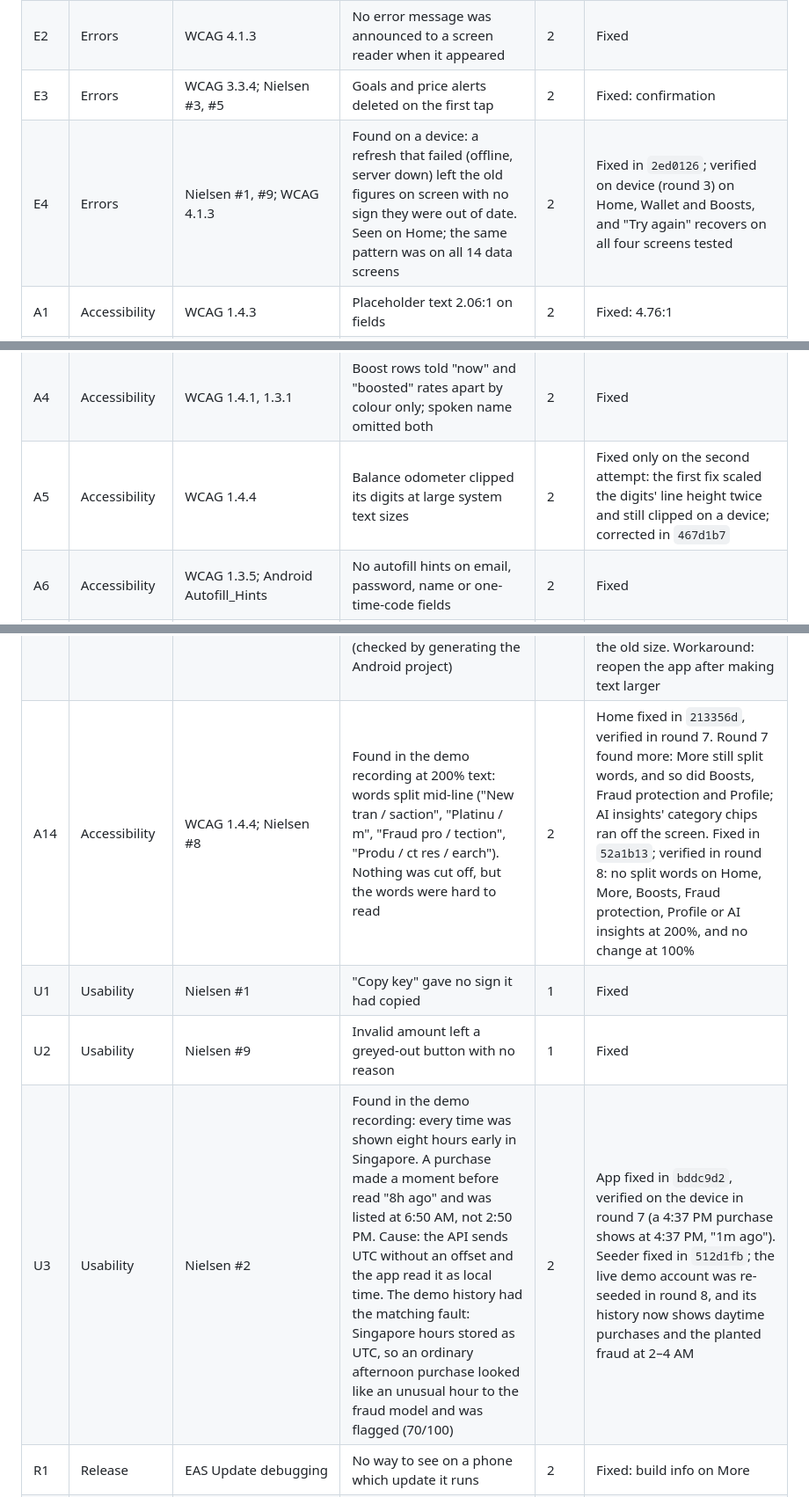
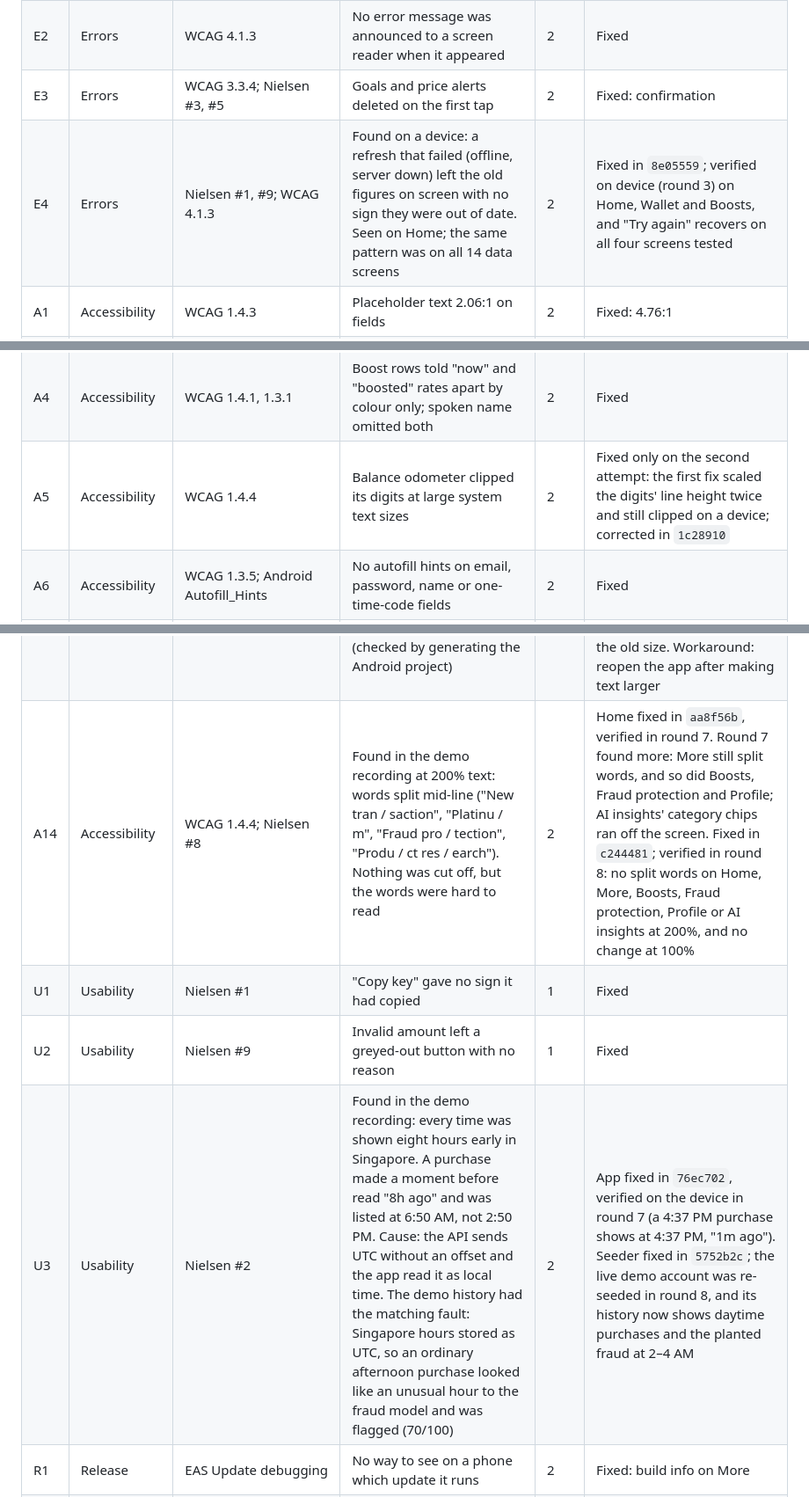
Before and after one commit to JEEPSSS/Credit-card-with-bitcoin-cashback-system-BitBack, a Markdown page: docs/APP_AUDIT.md, 3 parts joined by grey strips. Shown at 88% size. Rendered like a GitHub page.

```diff
--- a/docs/APP_AUDIT.md
+++ b/docs/APP_AUDIT.md
@@ -74,12 +74,12 @@ app complies with MASVS.
 | E1 | Errors | WCAG 3.3.1; Nielsen #9 | Forgot-password, alert create and delete, goal delete, round-up and mark-all-read failed silently | 3 | Fixed |
 | E2 | Errors | WCAG 4.1.3 | No error message was announced to a screen reader when it appeared | 2 | Fixed |
 | E3 | Errors | WCAG 3.3.4; Nielsen #3, #5 | Goals and price alerts deleted on the first tap | 2 | Fixed: confirmation |
-| E4 | Errors | Nielsen #1, #9; WCAG 4.1.3 | Found on a device: a refresh that failed (offline, server down) left the old figures on screen with no sign they were out of date. Seen on Home; the same pattern was on all 14 data screens | 2 | Fixed in `2ed0126`; verified on device (round 3) on Home, Wallet and Boosts, and "Try again" recovers on all four screens tested |
+| E4 | Errors | Nielsen #1, #9; WCAG 4.1.3 | Found on a device: a refresh that failed (offline, server down) left the old figures on screen with no sign they were out of date. Seen on Home; the same pattern was on all 14 data screens | 2 | Fixed in `8e05559`; verified on device (round 3) on Home, Wallet and Boosts, and "Try again" recovers on all four screens tested |
 | A1 | Accessibility | WCAG 1.4.3 | Placeholder text 2.06:1 on fields | 2 | Fixed: 4.76:1 |
 | A2 | Accessibility | WCAG 1.4.11 | Text field edges 1.38:1 against the field | 2 | Fixed: 3.50:1 |
 | A3 | Accessibility | WCAG 4.1.2 | Radio buttons exposed `selected`, which a radio does not announce; survey options exposed no state | 2 | Fixed |
 | A4 | Accessibility | WCAG 1.4.1, 1.3.1 | Boost rows told "now" and "boosted" rates apart by colour only; spoken name omitted both | 2 | Fixed |
-| A5 | Accessibility | WCAG 1.4.4 | Balance odometer clipped its digits at large system text sizes | 2 | Fixed only on the second attempt: the first fix scaled the digits' line height twice and still clipped on a device; corrected in `467d1b7` |
+| A5 | Accessibility | WCAG 1.4.4 | Balance odometer clipped its digits at large system text sizes | 2 | Fixed only on the second attempt: the first fix scaled the digits' line height twice and still clipped on a device; corrected in `1c28910` |
 | A6 | Accessibility | WCAG 1.3.5; Android Autofill_Hints | No autofill hints on email, password, name or one-time-code fields | 2 | Fixed |
 | A7 | Accessibility | WCAG 1.3.1 | No screen headings exposed as headings | 1 | Fixed |
 | A8 | Accessibility | WCAG 4.1.2 | Sign-in links and "See all" had no role | 1 | Fixed |
@@ -89,8 +89,8 @@ app complies with MASVS.
 | A13 | Accessibility | WCAG 1.4.4; Android State_Preservation | Changing the system text size while the app is open restarts it on Home, loses anything typed (42.75 reset to 25), and leaves text clipped until a full restart, in both directions. Cause: Android recreates the screen because MainActivity does not declare `fontScale` among the changes it handles (checked by generating the Android project) | 2 | **Partly fixed, released** in preview 2 (`v1.0.0-preview.2`, round 5): no restart, typed input kept, and going back to a smaller size recovers. Still open: growing the text while the app runs clips until the app is reopened. Likely cause: React Native measures text with the display metrics read at start-up, so larger text is drawn in boxes measured at the old size. Workaround: reopen the app after making text larger |
-| A14 | Accessibility | WCAG 1.4.4; Nielsen #8 | Found in the demo recording at 200% text: words split mid-line ("New tran / saction", "Platinu / m", "Fraud pro / tection", "Produ / ct res / earch"). Nothing was cut off, but the words were hard to read | 2 | Home fixed in `213356d`, verified in round 7. Round 7 found more: More still split words, and so did Boosts, Fraud protection and Profile; AI insights' category chips ran off the screen. Fixed in `52a1b13`; verified in round 8: no split words on Home, More, Boosts, Fraud protection, Profile or AI insights at 200%, and no change at 100% |
+| A14 | Accessibility | WCAG 1.4.4; Nielsen #8 | Found in the demo recording at 200% text: words split mid-line ("New tran / saction", "Platinu / m", "Fraud pro / tection", "Produ / ct res / earch"). Nothing was cut off, but the words were hard to read | 2 | Home fixed in `aa8f56b`, verified in round 7. Round 7 found more: More still split words, and so did Boosts, Fraud protection and Profile; AI insights' category chips ran off the screen. Fixed in `c244481`; verified in round 8: no split words on Home, More, Boosts, Fraud protection, Profile or AI insights at 200%, and no change at 100% |
 | U1 | Usability | Nielsen #1 | "Copy key" gave no sign it had copied | 1 | Fixed |
 | U2 | Usability | Nielsen #9 | Invalid amount left a greyed-out button with no reason | 1 | Fixed |
-| U3 | Usability | Nielsen #2 | Found in the demo recording: every time was shown eight hours early in Singapore. A purchase made a moment before read "8h ago" and was listed at 6:50 AM, not 2:50 PM. Cause: the API sends UTC without an offset and the app read it as local time. The demo history had the matching fault: Singapore hours stored as UTC, so an ordinary afternoon purchase looked like an unusual hour to the fraud model and was flagged (70/100) | 2 | App fixed in `bddc9d2`, verified on the device in round 7 (a 4:37 PM purchase shows at 4:37 PM, "1m ago"). Seeder fixed in `512d1fb`; the live demo account was re-seeded in round 8, and its history now shows daytime purchases and the planted fraud at 2–4 AM |
+| U3 | Usability | Nielsen #2 | Found in the demo recording: every time was shown eight hours early in Singapore. A purchase made a moment before read "8h ago" and was listed at 6:50 AM, not 2:50 PM. Cause: the API sends UTC without an offset and the app read it as local time. The demo history had the matching fault: Singapore hours stored as UTC, so an ordinary afternoon purchase looked like an unusual hour to the fraud model and was flagged (70/100) | 2 | App fixed in `76ec702`, verified on the device in round 7 (a 4:37 PM purchase shows at 4:37 PM, "1m ago"). Seeder fixed in `5752b2c`; the live demo account was re-seeded in round 8, and its history now shows daytime purchases and the planted fraud at 2–4 AM |
 | R1 | Release | EAS Update debugging | No way to see on a phone which update it runs | 2 | Fixed: build info on More |
 | A10 | Accessibility | WCAG 2.4.11; Nielsen #3 | While the server wakes (up to a minute) the banner covers the top of every screen and takes taps on most of the back button and the notification bell | 2 | Fixed: the banner sits in the page and pushes content down |
 | C3 | Security | MASVS-CODE-3 | `npm audit`: 43 advisories (25 high, 18 moderate) | 2 | Not fixed: needs an Expo SDK major upgrade |
```
Also changed, not shown: other parts of docs/APP_AUDIT.md (+18 -18 lines), README.md (+1 -1 lines).
